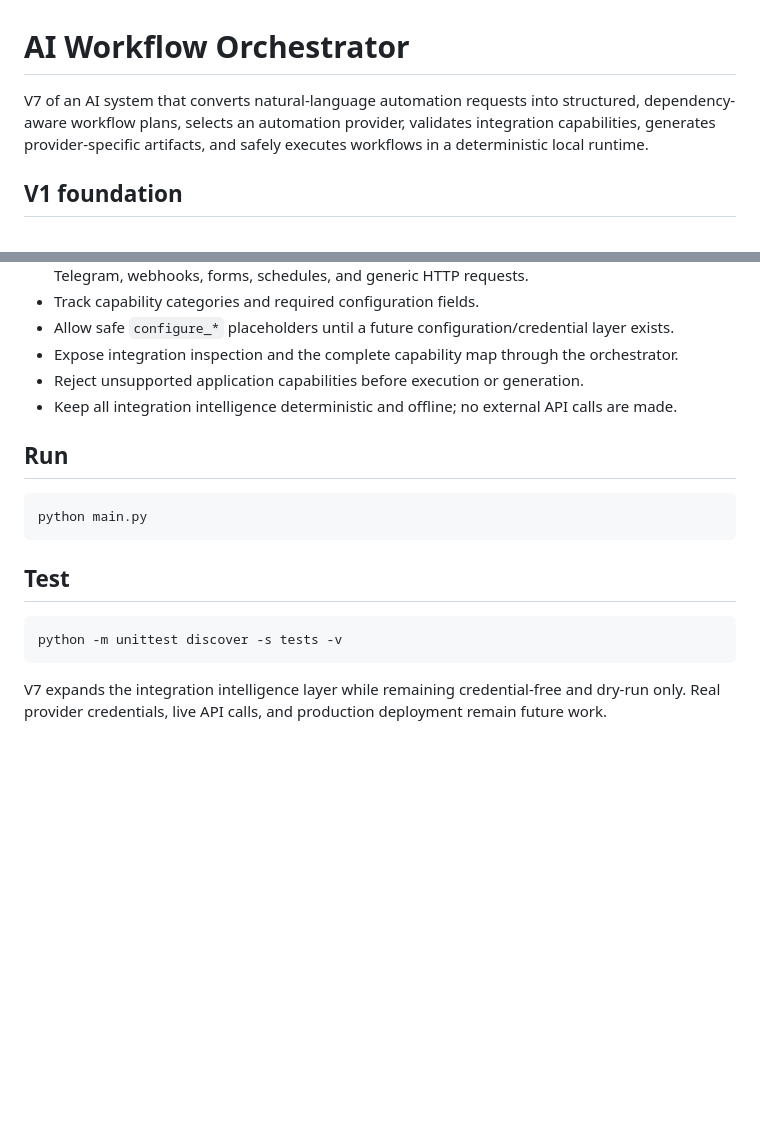
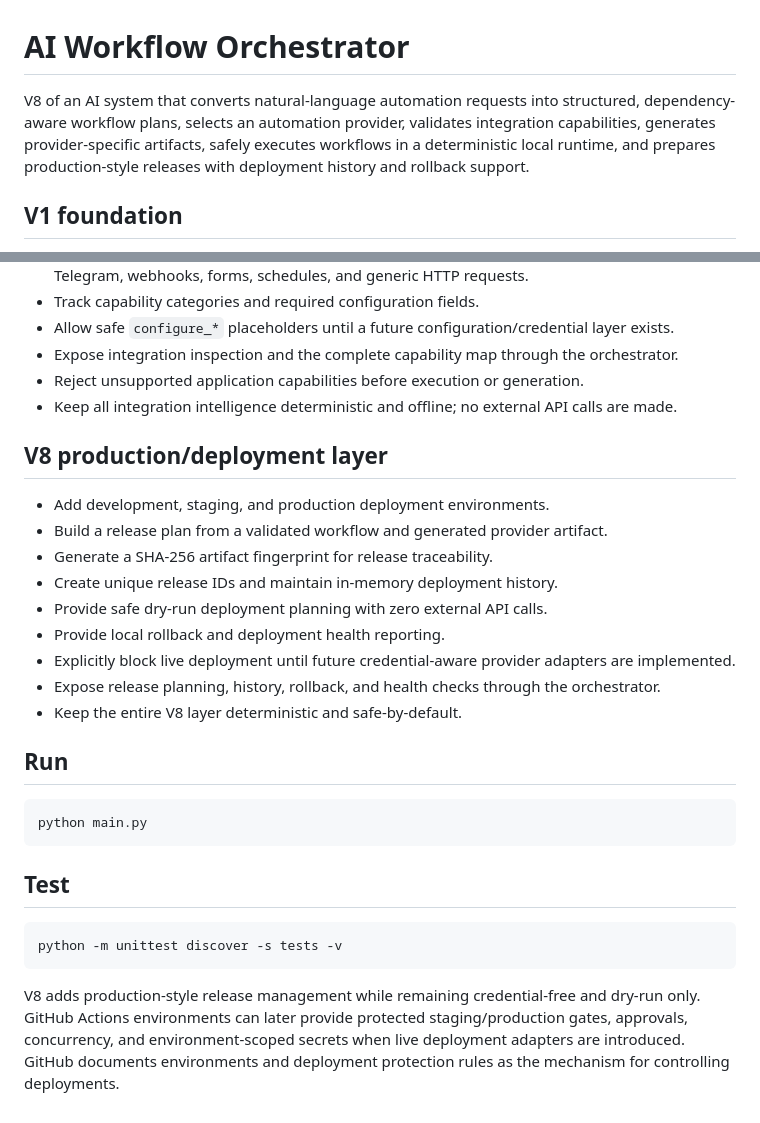
Before and after one commit to kavyansh1275-spec/AI-Workflow-Orchestrator, a Markdown page: README.md, 2 parts joined by grey strips. Drawn GitHub-style; blank space fills up the shorter version.

Commit message:
Document V8 production deployment layer

````diff
--- a/README.md
+++ b/README.md
@@ -1,6 +1,6 @@
 # AI Workflow Orchestrator
 
-V7 of an AI system that converts natural-language automation requests into structured, dependency-aware workflow plans, selects an automation provider, validates integration capabilities, generates provider-specific artifacts, and safely executes workflows in a deterministic local runtime.
+V8 of an AI system that converts natural-language automation requests into structured, dependency-aware workflow plans, selects an automation provider, validates integration capabilities, generates provider-specific artifacts, safely executes workflows in a deterministic local runtime, and prepares production-style releases with deployment history and rollback support.
 
 ## V1 foundation
 
@@ -71,6 +71,18 @@ V7 of an AI system that converts natural-language automation requests into struc
 - Reject unsupported application capabilities before execution or generation.
 - Keep all integration intelligence deterministic and offline; no external API calls are made.
 
+## V8 production/deployment layer
+
+- Add development, staging, and production deployment environments.
+- Build a release plan from a validated workflow and generated provider artifact.
+- Generate a SHA-256 artifact fingerprint for release traceability.
+- Create unique release IDs and maintain in-memory deployment history.
+- Provide safe dry-run deployment planning with zero external API calls.
+- Provide local rollback and deployment health reporting.
+- Explicitly block live deployment until future credential-aware provider adapters are implemented.
+- Expose release planning, history, rollback, and health checks through the orchestrator.
+- Keep the entire V8 layer deterministic and safe-by-default.
+
 ## Run
 
 ```bash
@@ -83,4 +95,4 @@ python main.py
 python -m unittest discover -s tests -v
 ```
 
-V7 expands the integration intelligence layer while remaining credential-free and dry-run only. Real provider credentials, live API calls, and production deployment remain future work.
+V8 adds production-style release management while remaining credential-free and dry-run only. GitHub Actions environments can later provide protected staging/production gates, approvals, concurrency, and environment-scoped secrets when live deployment adapters are introduced. GitHub documents environments and deployment protection rules as the mechanism for controlling deployments.
````
